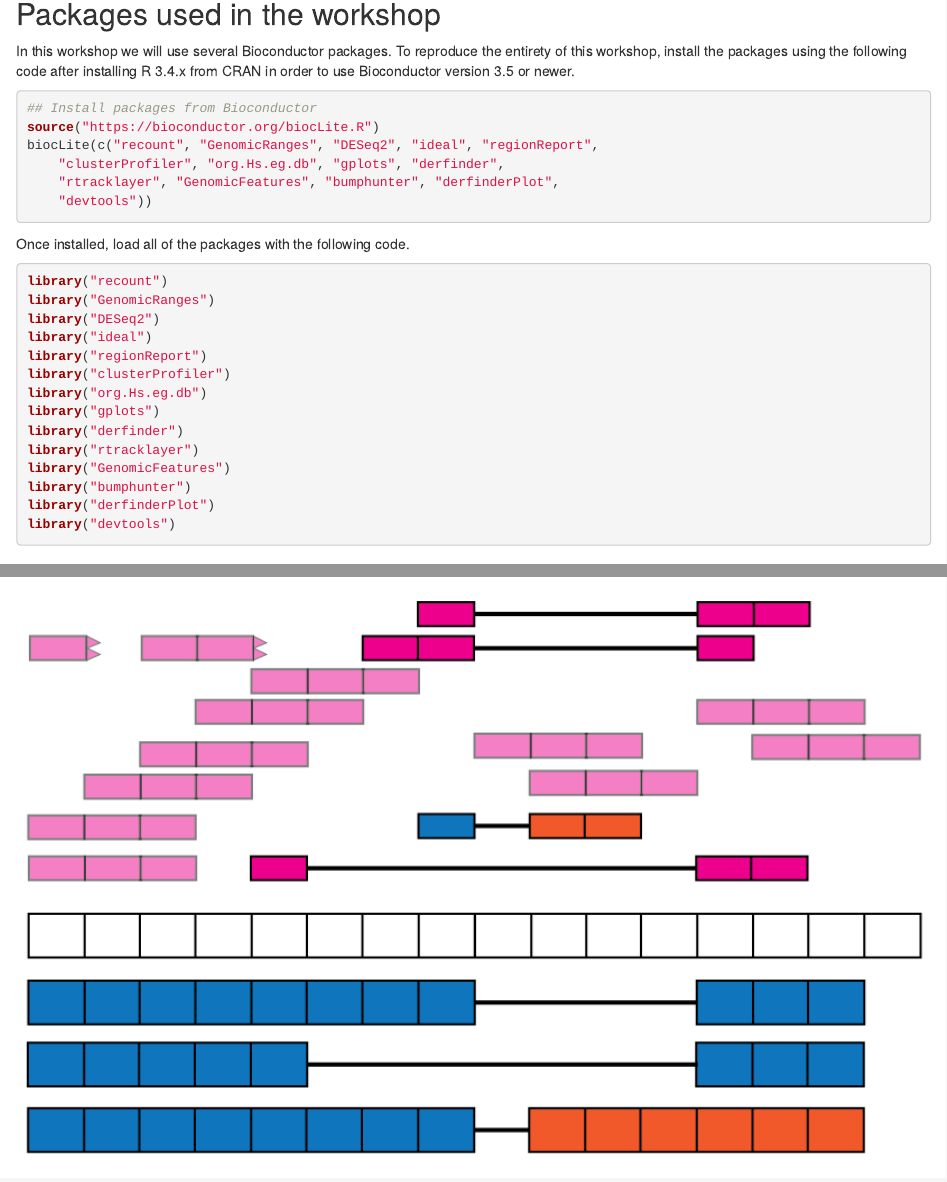
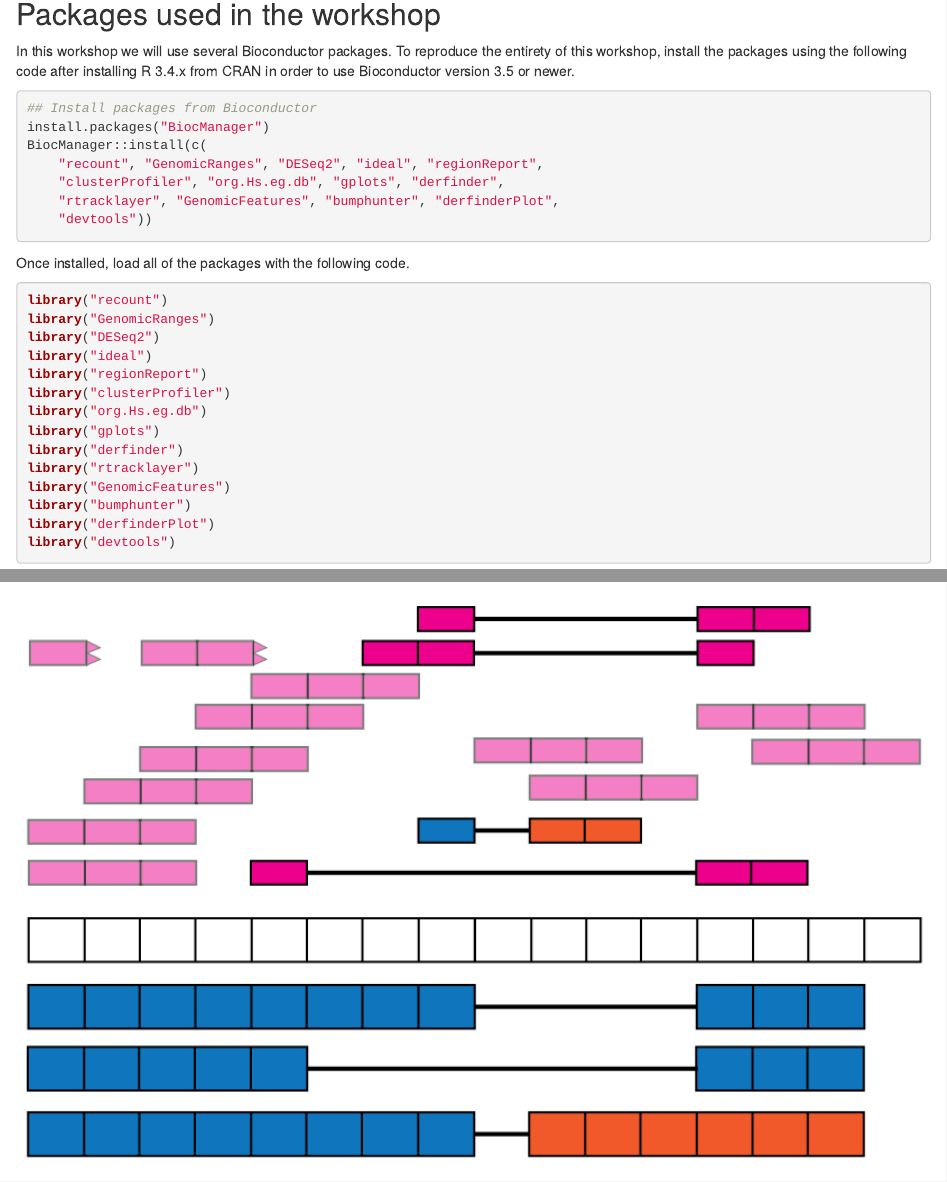
Before and after one commit to LieberInstitute/recountWorkshop, an R Markdown document (compiled_vignette/recount-workshop.Rmd): the page in a window 1100 px wide, from 3170 px down, and a second part further down, joined at a grey line. Rendered offline with R 4.5, knitr and Pandoc, with nearby package versions; drawn as R Markdown's standard HTML page in place of the format the file asks for; some code elsewhere in the file could not run offline; a font, style sheet, LaTeX package, included part or bibliography that could not be used is replaced or left out.

Commit message:
Update Bioc install instructions

````diff
--- a/compiled_vignette/recount-workshop.Rmd
+++ b/compiled_vignette/recount-workshop.Rmd
@@ -63,8 +63,9 @@
 
 ```{r "install", eval = FALSE}
 ## Install packages from Bioconductor
-source("https://bioconductor.org/biocLite.R")
-biocLite(c("recount", "GenomicRanges", "DESeq2", "ideal", "regionReport",
+install.packages("BiocManager")
+BiocManager::install(c(
+    "recount", "GenomicRanges", "DESeq2", "ideal", "regionReport",
     "clusterProfiler", "org.Hs.eg.db", "gplots", "derfinder",
     "rtracklayer", "GenomicFeatures", "bumphunter", "derfinderPlot",
     "devtools"))
````
Also changed, not shown: compiled_vignette/recount-workshop.R (+3 -2 lines), vignettes/recount-workshop.Rmd (+3 -2 lines).
